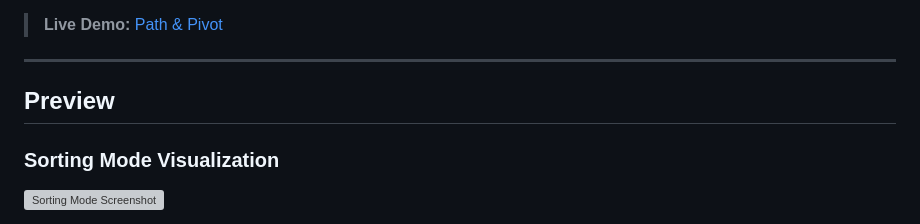
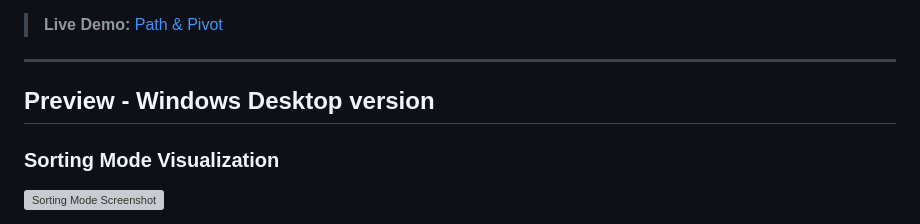
Before and after one commit to Arpitmurailya18/Path-Pivot, a Markdown page: README.md, the part around the change. Rendered like a GitHub page; grey boxes are pictures that could not be loaded.

```diff
--- a/README.md
+++ b/README.md
@@ -8,7 +8,7 @@ The project was originally developed as a **C++/SFML desktop application** and h
 
 ---
 
-## Preview
+## Preview - Windows Desktop version
 
 ### Sorting Mode Visualization
 
```
